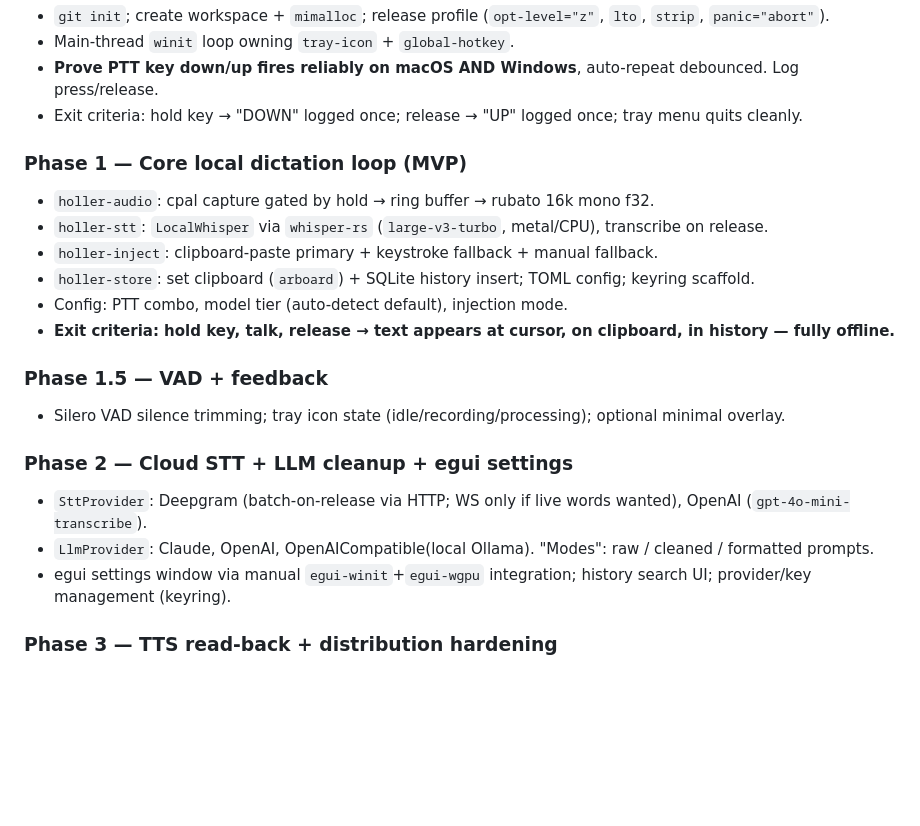
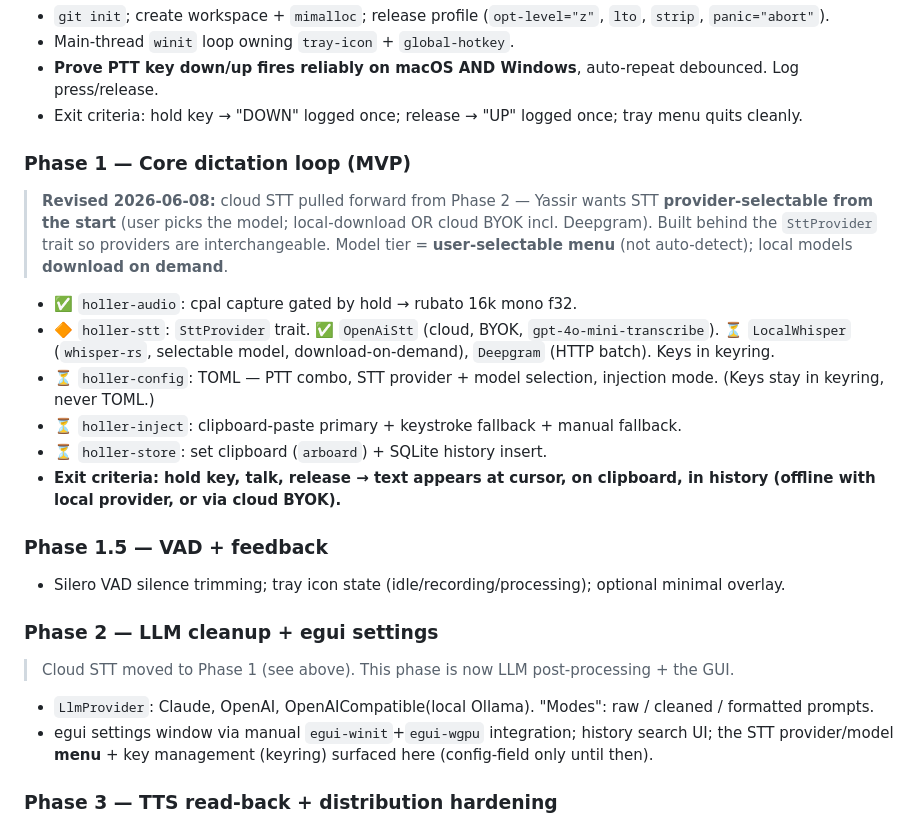
Before and after one commit to joeVenner/holler, a Markdown page: docs/PLAN.md, the part around the change. GitHub-like rendering; blank space fills up the shorter version.

```diff
--- a/docs/PLAN.md
+++ b/docs/PLAN.md
@@ -88,21 +88,22 @@ Tray icon reflects state (idle/recording/processing). Debounce auto-repeat `Pres
 - **Prove PTT key down/up fires reliably on macOS AND Windows**, auto-repeat debounced. Log press/release.
 - Exit criteria: hold key → "DOWN" logged once; release → "UP" logged once; tray menu quits cleanly.
 
-### Phase 1 — Core local dictation loop (MVP)
-- `holler-audio`: cpal capture gated by hold → ring buffer → rubato 16k mono f32.
-- `holler-stt`: `LocalWhisper` via `whisper-rs` (`large-v3-turbo`, metal/CPU), transcribe on release.
-- `holler-inject`: clipboard-paste primary + keystroke fallback + manual fallback.
-- `holler-store`: set clipboard (`arboard`) + SQLite history insert; TOML config; keyring scaffold.
-- Config: PTT combo, model tier (auto-detect default), injection mode.
-- **Exit criteria: hold key, talk, release → text appears at cursor, on clipboard, in history — fully offline.**
+### Phase 1 — Core dictation loop (MVP)
+> **Revised 2026-06-08:** cloud STT pulled forward from Phase 2 — Yassir wants STT **provider-selectable from the start** (user picks the model; local-download OR cloud BYOK incl. Deepgram). Built behind the `SttProvider` trait so providers are interchangeable. Model tier = **user-selectable menu** (not auto-detect); local models **download on demand**.
+- ✅ `holler-audio`: cpal capture gated by hold → rubato 16k mono f32.
+- 🔶 `holler-stt`: `SttProvider` trait. ✅ `OpenAiStt` (cloud, BYOK, `gpt-4o-mini-transcribe`). ⏳ `LocalWhisper` (`whisper-rs`, selectable model, download-on-demand), `Deepgram` (HTTP batch). Keys in keyring.
+- ⏳ `holler-config`: TOML — PTT combo, STT provider + model selection, injection mode. (Keys stay in keyring, never TOML.)
+- ⏳ `holler-inject`: clipboard-paste primary + keystroke fallback + manual fallback.
+- ⏳ `holler-store`: set clipboard (`arboard`) + SQLite history insert.
+- **Exit criteria: hold key, talk, release → text appears at cursor, on clipboard, in history (offline with local provider, or via cloud BYOK).**
 
 ### Phase 1.5 — VAD + feedback
 - Silero VAD silence trimming; tray icon state (idle/recording/processing); optional minimal overlay.
 
-### Phase 2 — Cloud STT + LLM cleanup + egui settings
-- `SttProvider`: Deepgram (batch-on-release via HTTP; WS only if live words wanted), OpenAI (`gpt-4o-mini-transcribe`).
+### Phase 2 — LLM cleanup + egui settings
+> Cloud STT moved to Phase 1 (see above). This phase is now LLM post-processing + the GUI.
 - `LlmProvider`: Claude, OpenAI, OpenAICompatible(local Ollama). "Modes": raw / cleaned / formatted prompts.
-- egui settings window via manual `egui-winit`+`egui-wgpu` integration; history search UI; provider/key management (keyring).
+- egui settings window via manual `egui-winit`+`egui-wgpu` integration; history search UI; the STT provider/model **menu** + key management (keyring) surfaced here (config-field only until then).
 
 ### Phase 3 — TTS read-back + distribution hardening
 - `TtsProvider`: OpenAI / Deepgram Aura. Separate hotkey reads current selection/clipboard aloud.
```
Also changed, not shown: CLAUDE.md (+5 -4 lines), docs/DISCOVERIES.md (+10 -0 lines).
